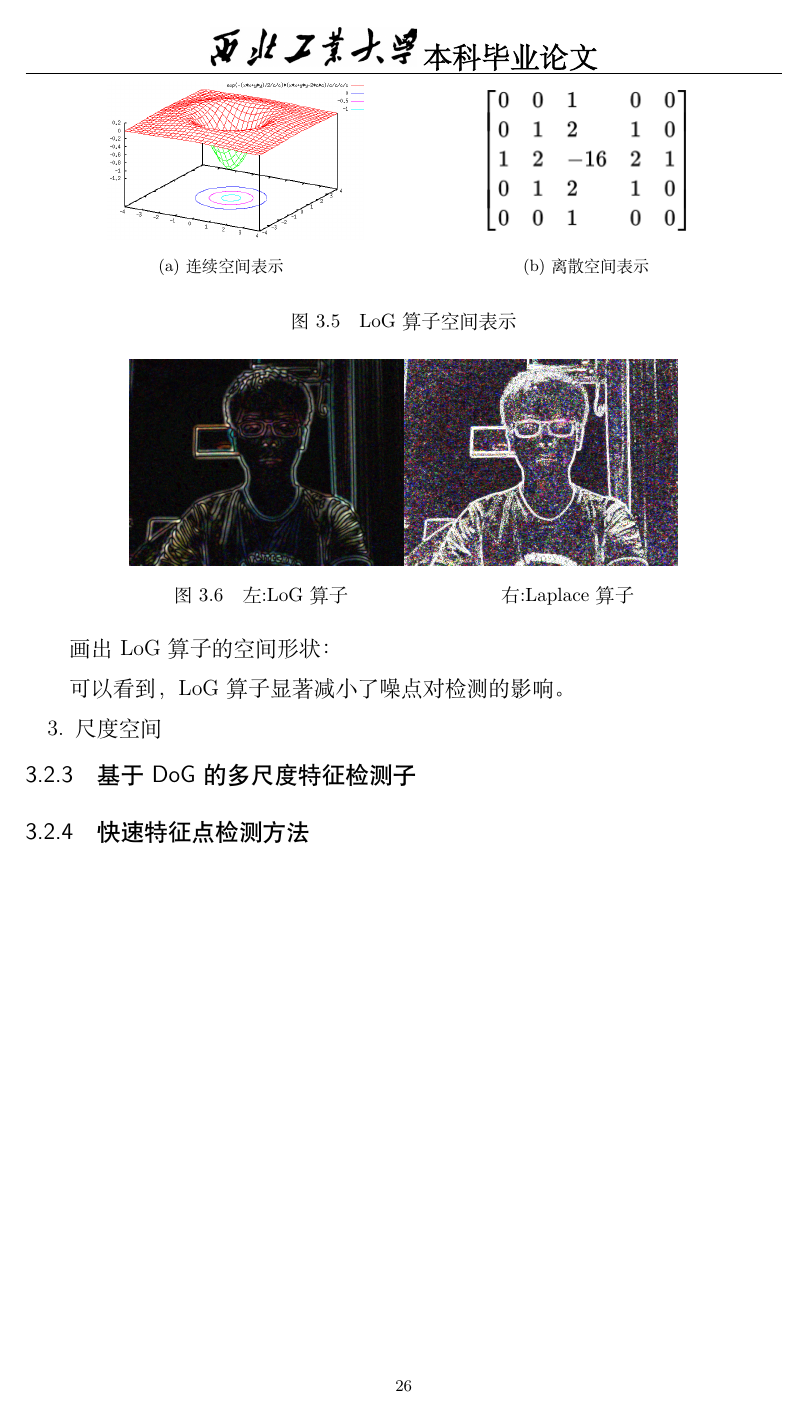
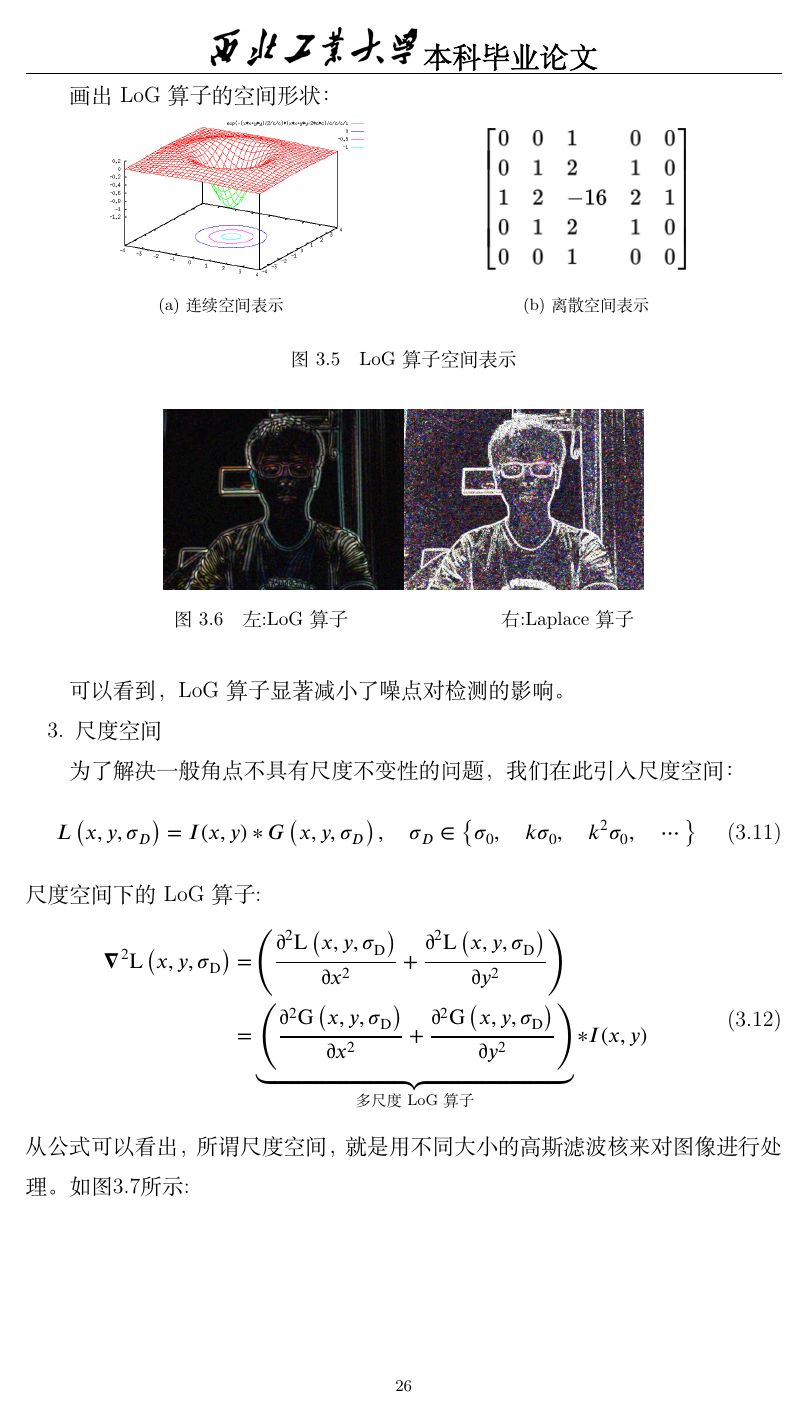
Before and after one commit to npu-chenlin/MyBacherlorThesis, a LaTeX thesis (main.tex, which reads chapters/CFeaturePoint.tex): page 31 of 44 before the commit and page 31 of 45 after it. Compiled offline with XeLaTeX; a missing font is replaced by an installed copy or a similar font.

Commit message:
add LoG算子

```diff
--- a/chapters/CFeaturePoint.tex
+++ b/chapters/CFeaturePoint.tex
@@ -155,12 +155,22 @@ L o G \triangleq& \triangle G_{\sigma}(x, y)=\frac{\partial^{2}}{\partial x^{2}}
 	\end{subfigure}
 \caption{LoG算子空间表示}
 \end{figure}
-\begin{figure}
+\begin{figure}[htbp]
 \centering
-\includegraphics[height=4cm]{figures/LoG.png}
+\includegraphics[height=3.5cm]{figures/LoG.png}
 \caption{左:LoG算子\qquad \qquad \qquad \qquad 右:Laplace算子}
 \end{figure}\par
 可以看到，LoG算子显著减小了噪点对检测的影响。
 \subsubsection{尺度空间}
-
-
+为了解决一般角点不具有尺度不变性的问题，我们在此引入尺度空间：
+\begin{equation}
+L\left(x, y, \sigma_{D}\right)=I(x, y) * G\left(x, y, \sigma_{D}\right), \quad \sigma_{D} \in\left\{\sigma_{0}, \quad k \sigma_{0}, \quad k^{2} \sigma_{0}, \quad \dots\right\}
+\end{equation}
+尺度空间下的LoG算子:
+\begin{equation}
+\begin{aligned}
+\nabla^{2} \mathrm{L}\left(x, y, \sigma_{\mathrm{D}}\right)=&\left(\frac{\partial^{2} \mathrm{L}\left(x, y, \sigma_{\mathrm{D}}\right)}{\partial x^{2}}+\frac{\partial^{2} \mathrm{L}\left(x, y, \sigma_{\mathrm{D}}\right)}{\partial y^{2}}\right)\\
+=&\underbrace{\left(\frac{\partial^{2} \mathrm{G}\left(x, y, \sigma_{\mathrm{D}}\right)}{\partial x^{2}}+\frac{\partial^{2} \mathrm{G}\left(x, y, \sigma_{\mathrm{D}}\right)}{\partial y^{2}}\right)}_\text{多尺度LoG算子}*I(x,y)
+\end{aligned}
+\end{equation}
+从公式可以看出，所谓尺度空间，就是用不同大小的高斯滤波核来对图像进行处理。如图\ref{differentkernalsize}所示:
@@ -166,0 +181 @@ L o G \triangleq& \triangle G_{\sigma}(x, y)=\frac{\partial^{2}}{\partial x^{2}}
+\end{figure}\par
--- a/main.tex
+++ b/main.tex
@@ -30,6 +30,7 @@
 \usepackage{graphicx}
 \graphicspath{{figures/}}
 \usepackage{booktabs}
+\usepackage{float}
 \usepackage{longtable}
 \usepackage[ruled,linesnumbered]{algorithm2e}
 \usepackage{siunitx}
```
Also changed, not shown: chapters/CCamera.tex (line endings or trailing spaces), figures/differentkernalsize.png (added), chapters/CFeaturePoint.tex (21 more changed lines), 3 other files.
